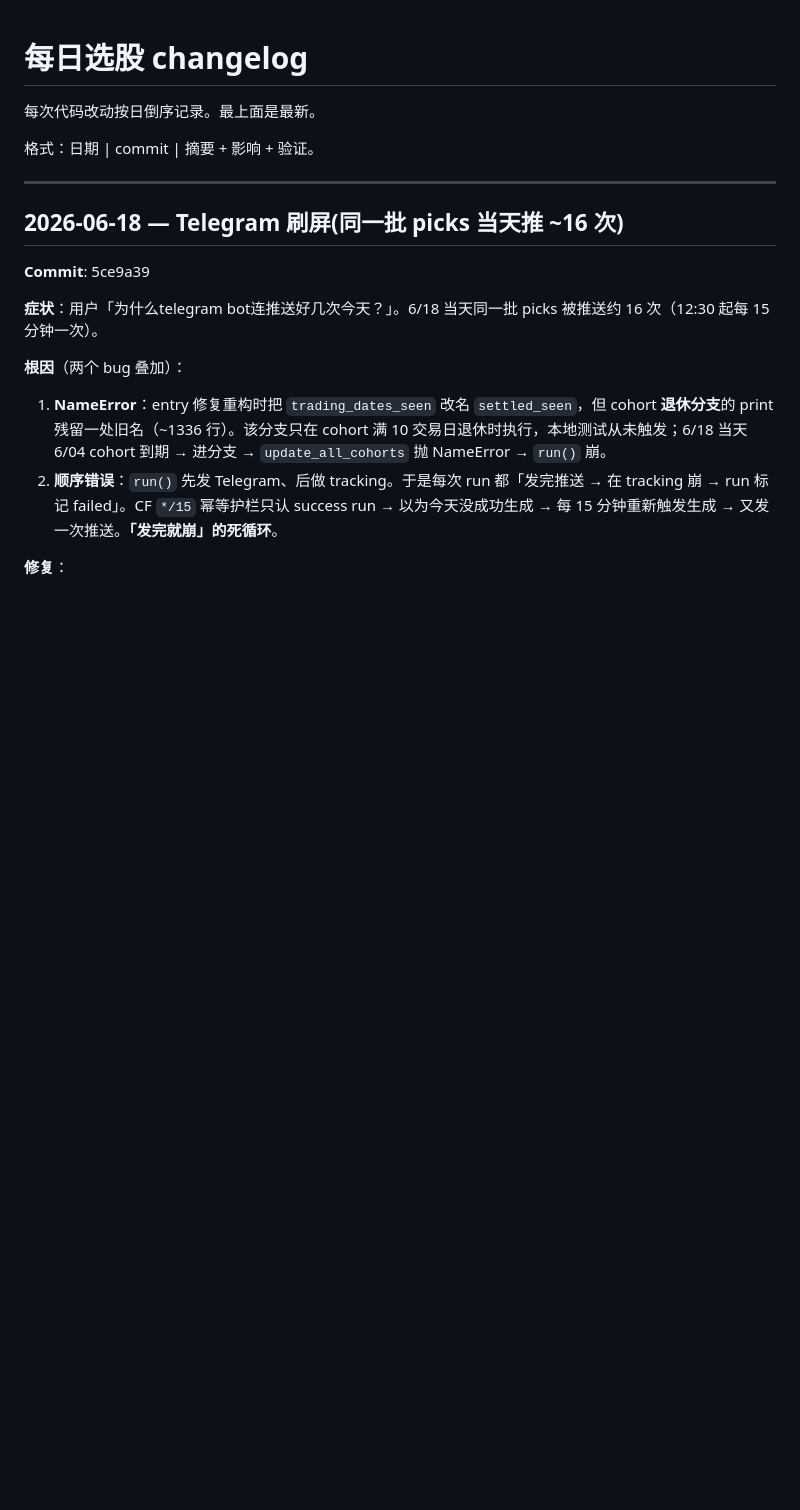
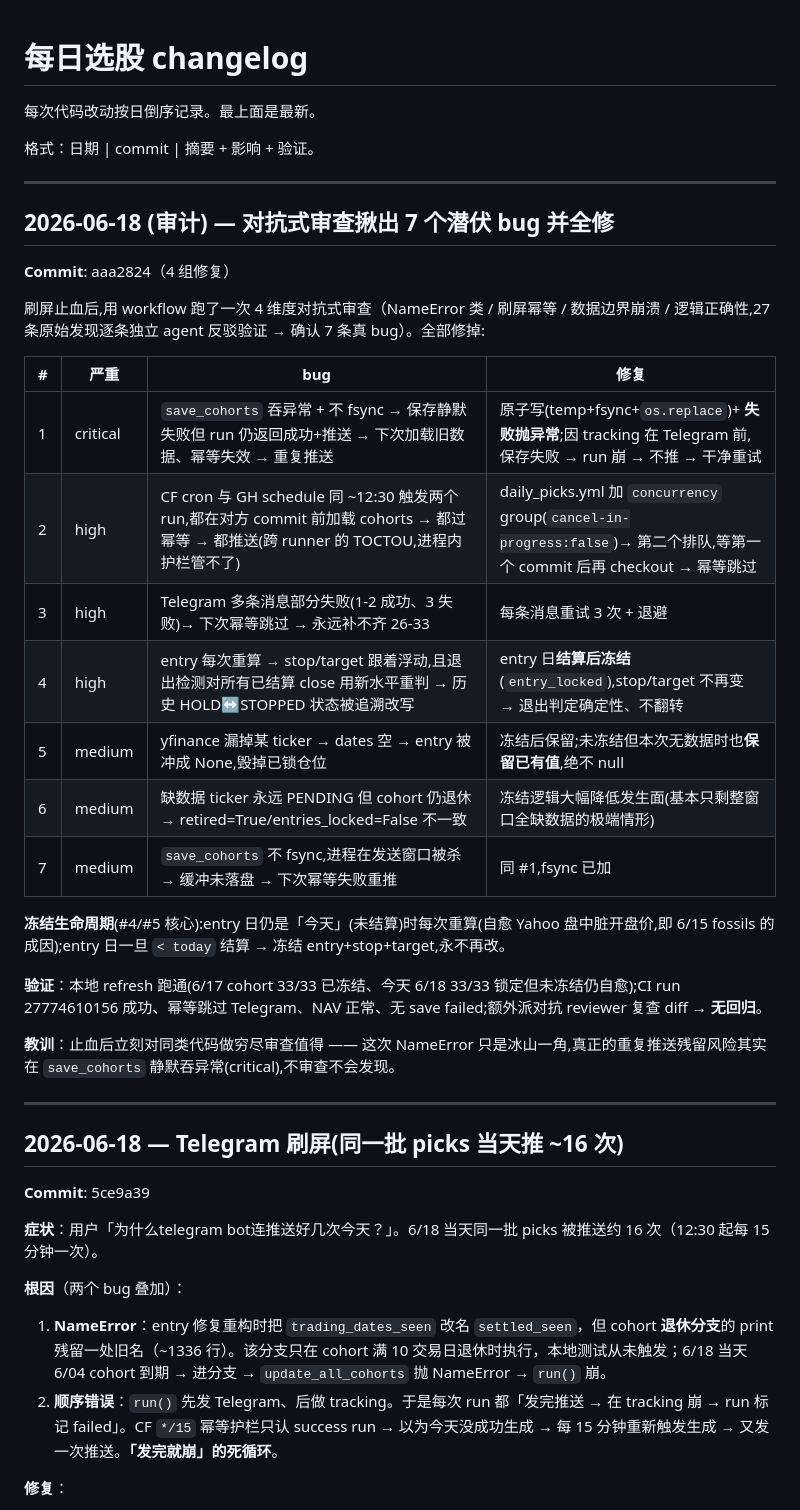
Before and after one commit to libai76853-cmyk/us-stock-morning-10picks, a Markdown page: daily.MD, the part around the change. GitHub-like rendering; blank space fills up the shorter version.

Commit message:
daily.MD: log 4-dimension audit + 7 latent-bug fixes (aaa2824)
Co-Authored-By: Claude Opus 4.8 (1M context) <noreply@anthropic.com>

```diff
--- a/daily.MD
+++ b/daily.MD
@@ -5,6 +5,30 @@
 格式：日期 | commit | 摘要 + 影响 + 验证。
 
 ---
+## 2026-06-18 (审计) — 对抗式审查揪出 7 个潜伏 bug 并全修
+
+**Commit**: aaa2824（4 组修复）
+
+刷屏止血后,用 workflow 跑了一次 4 维度对抗式审查（NameError 类 / 刷屏幂等 / 数据边界崩溃 / 逻辑正确性,27 条原始发现逐条独立 agent 反驳验证 → 确认 7 条真 bug）。全部修掉:
+
+| # | 严重 | bug | 修复 |
+|---|---|---|---|
+| 1 | critical | `save_cohorts` 吞异常 + 不 fsync → 保存静默失败但 run 仍返回成功+推送 → 下次加载旧数据、幂等失效 → 重复推送 | 原子写(temp+fsync+`os.replace`)+ **失败抛异常**;因 tracking 在 Telegram 前,保存失败 → run 崩 → 不推 → 干净重试 |
+| 2 | high | CF cron 与 GH schedule 同 ~12:30 触发两个 run,都在对方 commit 前加载 cohorts → 都过幂等 → 都推送(跨 runner 的 TOCTOU,进程内护栏管不了) | daily_picks.yml 加 `concurrency` group(`cancel-in-progress:false`)→ 第二个排队,等第一个 commit 后再 checkout → 幂等跳过 |
+| 3 | high | Telegram 多条消息部分失败(1-2 成功、3 失败)→ 下次幂等跳过 → 永远补不齐 26-33 | 每条消息重试 3 次 + 退避 |
+| 4 | high | entry 每次重算 → stop/target 跟着浮动,且退出检测对所有已结算 close 用新水平重判 → 历史 HOLD↔STOPPED 状态被追溯改写 | entry 日**结算后冻结**(`entry_locked`),stop/target 不再变 → 退出判定确定性、不翻转 |
+| 5 | medium | yfinance 漏掉某 ticker → dates 空 → entry 被冲成 None,毁掉已锁仓位 | 冻结后保留;未冻结但本次无数据时也**保留已有值**,绝不 null |
+| 6 | medium | 缺数据 ticker 永远 PENDING 但 cohort 仍退休 → retired=True/entries_locked=False 不一致 | 冻结逻辑大幅降低发生面(基本只剩整窗口全缺数据的极端情形) |
+| 7 | medium | `save_cohorts` 不 fsync,进程在发送窗口被杀 → 缓冲未落盘 → 下次幂等失败重推 | 同 #1,fsync 已加 |
+
+**冻结生命周期**(#4/#5 核心):entry 日仍是「今天」(未结算)时每次重算(自愈 Yahoo 盘中脏开盘价,即 6/15 fossils 的成因);entry 日一旦 `< today` 结算 → 冻结 entry+stop+target,永不再改。
+
+**验证**：本地 refresh 跑通(6/17 cohort 33/33 已冻结、今天 6/18 33/33 锁定但未冻结仍自愈);CI run 27774610156 成功、幂等跳过 Telegram、NAV 正常、无 save failed;额外派对抗 reviewer 复查 diff → **无回归**。
+
+**教训**：止血后立刻对同类代码做穷尽审查值得 —— 这次 NameError 只是冰山一角,真正的重复推送残留风险其实在 `save_cohorts` 静默吞异常(critical),不审查不会发现。
+
+---
+
 ## 2026-06-18 — Telegram 刷屏(同一批 picks 当天推 ~16 次)
 
 **Commit**: 5ce9a39
```
